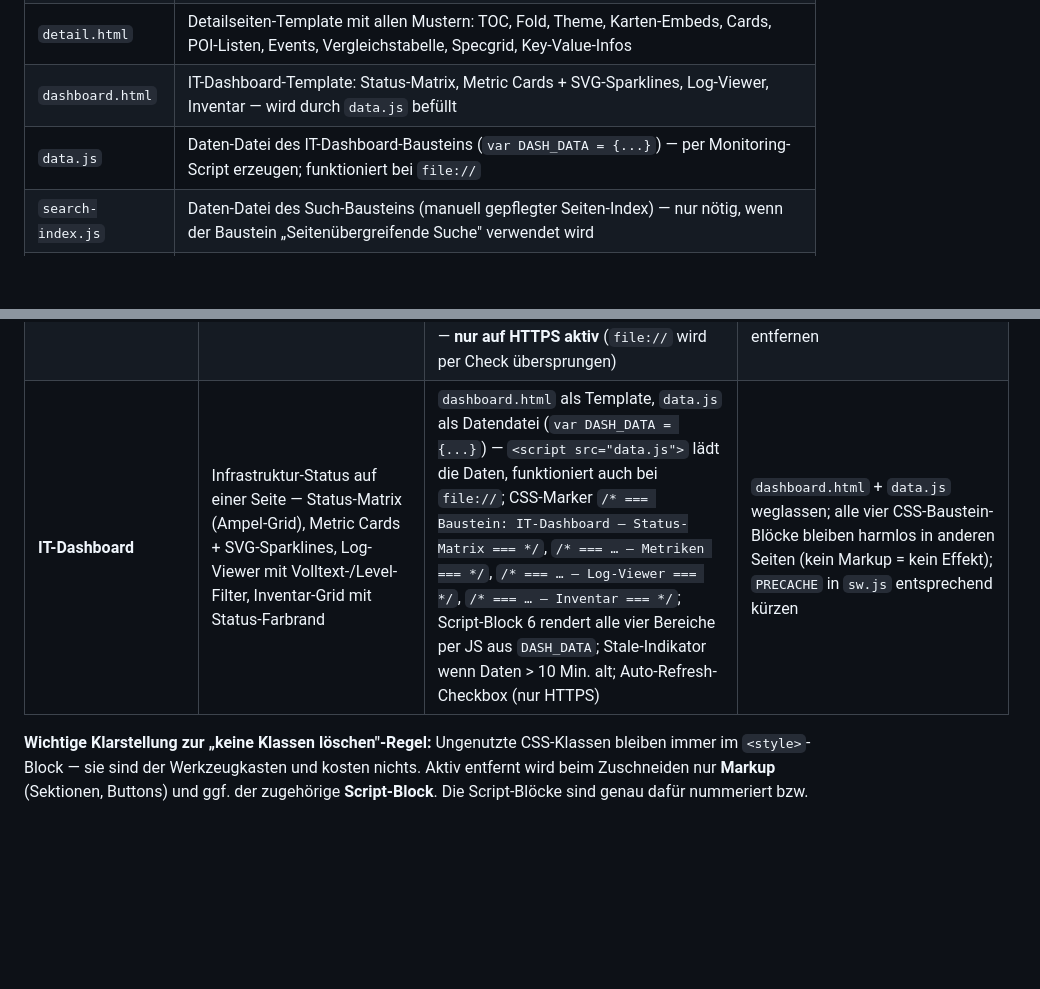
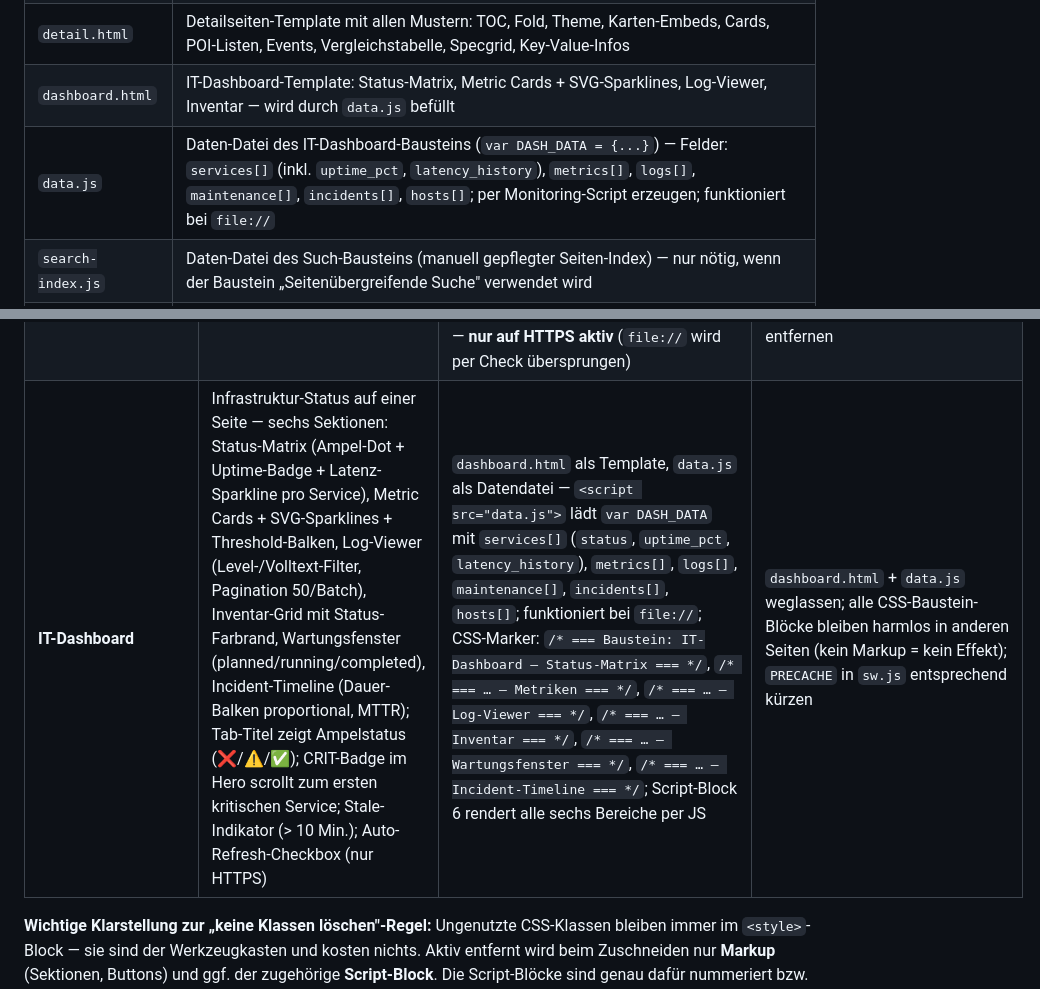
Before and after one commit to N3m3515/html-project-blueprint, a Markdown page: CLAUDE.md, 2 parts joined by grey strips. Drawn GitHub-style; blank space fills up the shorter version.

```diff
--- a/CLAUDE.md
+++ b/CLAUDE.md
@@ -17,7 +17,7 @@ Dieser Ordner ist ein wiederverwendbares Template, extrahiert aus dem Urlaubspla
 | `index.html` | Übersichtsseite: Hero mit einklappbarem Infokasten, Schnellauswahl-Box, Tab-Navigation, verlinkte Karten (`.pcard`) |
 | `detail.html` | Detailseiten-Template mit allen Mustern: TOC, Fold, Theme, Karten-Embeds, Cards, POI-Listen, Events, Vergleichstabelle, Specgrid, Key-Value-Infos |
 | `dashboard.html` | IT-Dashboard-Template: Status-Matrix, Metric Cards + SVG-Sparklines, Log-Viewer, Inventar — wird durch `data.js` befüllt |
-| `data.js` | Daten-Datei des IT-Dashboard-Bausteins (`var DASH_DATA = {...}`) — per Monitoring-Script erzeugen; funktioniert bei `file://` |
+| `data.js` | Daten-Datei des IT-Dashboard-Bausteins (`var DASH_DATA = {...}`) — Felder: `services[]` (inkl. `uptime_pct`, `latency_history`), `metrics[]`, `logs[]`, `maintenance[]`, `incidents[]`, `hosts[]`; per Monitoring-Script erzeugen; funktioniert bei `file://` |
 | `search-index.js` | Daten-Datei des Such-Bausteins (manuell gepflegter Seiten-Index) — nur nötig, wenn der Baustein „Seitenübergreifende Suche" verwendet wird |
 | `manifest.json` | PWA-Manifest: App-Name, Icon, Theme-Farbe, Display-Modus — bei Projektstart anpassen |
 | `sw.js` | Service Worker für Offline-Support (PWA-Baustein) — cacht alle HTML-Seiten; CACHE-Version und PRECACHE-Liste bei neuen Seiten aktualisieren |
@@ -70,7 +70,7 @@ Nicht jedes Projekt braucht jeden Baustein (eine Google-Maps-Anbindung ist z. B.
 | **Suchfeld-Highlighting** (Index) | Treffertext in Suchergebnissen gelb markiert | `hi()`-Funktion in `siteSearch()` + CSS `mark`-Regel in `/* === Baustein: Permalink === */`-Block | `hi()`-Aufrufe durch direktes `esc()` ersetzen + `mark`-CSS entfernen |
 | **Druckauswahl** | 🖨-Button öffnet Panel — Sektionen per Checkbox auswählen; nicht angekreuzte werden beim Drucken ausgeblendet | `.print-cfg-btn`/`.print-cfg`-HTML, CSS `/* === Baustein: Druckauswahl === */`, Script-Block „Druckauswahl" (Index) bzw. Teil von Script-Block 6 (Detail) | HTML-Panel + Script-Block weglassen; CSS bleibt harmlos im Datei |
 | **PWA / Offline** | App installierbar + Offline-Nutzung via Service Worker | `manifest.json` + `icon.svg` + `sw.js`; `<link rel="manifest">` + `<meta name="theme-color" id="theme-color-meta">` im `<head>`; SW-Registrierung + `theme-color`-Update in `toggleTheme()` — **nur auf HTTPS aktiv** (`file://` wird per Check übersprungen) | `manifest.json`/`sw.js`/`icon.svg` löschen, `<link rel="manifest">` + `<meta name="theme-color">` + SW-Registrierungszeile aus HTML entfernen |
-| **IT-Dashboard** | Infrastruktur-Status auf einer Seite — Status-Matrix (Ampel-Grid), Metric Cards + SVG-Sparklines, Log-Viewer mit Volltext-/Level-Filter, Inventar-Grid mit Status-Farbrand | `dashboard.html` als Template, `data.js` als Datendatei (`var DASH_DATA = {...}`) — `<script src="data.js">` lädt die Daten, funktioniert auch bei `file://`; CSS-Marker `/* === Baustein: IT-Dashboard — Status-Matrix === */`, `/* === … — Metriken === */`, `/* === … — Log-Viewer === */`, `/* === … — Inventar === */`; Script-Block 6 rendert alle vier Bereiche per JS aus `DASH_DATA`; Stale-Indikator wenn Daten > 10 Min. alt; Auto-Refresh-Checkbox (nur HTTPS) | `dashboard.html` + `data.js` weglassen; alle vier CSS-Baustein-Blöcke bleiben harmlos in anderen Seiten (kein Markup = kein Effekt); `PRECACHE` in `sw.js` entsprechend kürzen |
+| **IT-Dashboard** | Infrastruktur-Status auf einer Seite — sechs Sektionen: Status-Matrix (Ampel-Dot + Uptime-Badge + Latenz-Sparkline pro Service), Metric Cards + SVG-Sparklines + Threshold-Balken, Log-Viewer (Level-/Volltext-Filter, Pagination 50/Batch), Inventar-Grid mit Status-Farbrand, Wartungsfenster (planned/running/completed), Incident-Timeline (Dauer-Balken proportional, MTTR); Tab-Titel zeigt Ampelstatus (❌/⚠/✅); CRIT-Badge im Hero scrollt zum ersten kritischen Service; Stale-Indikator (> 10 Min.); Auto-Refresh-Checkbox (nur HTTPS) | `dashboard.html` als Template, `data.js` als Datendatei — `<script src="data.js">` lädt `var DASH_DATA` mit `services[]` (`status`, `uptime_pct`, `latency_history`), `metrics[]`, `logs[]`, `maintenance[]`, `incidents[]`, `hosts[]`; funktioniert bei `file://`; CSS-Marker: `/* === Baustein: IT-Dashboard — Status-Matrix === */`, `/* === … — Metriken === */`, `/* === … — Log-Viewer === */`, `/* === … — Inventar === */`, `/* === … — Wartungsfenster === */`, `/* === … — Incident-Timeline === */`; Script-Block 6 rendert alle sechs Bereiche per JS | `dashboard.html` + `data.js` weglassen; alle CSS-Baustein-Blöcke bleiben harmlos in anderen Seiten (kein Markup = kein Effekt); `PRECACHE` in `sw.js` entsprechend kürzen |
 
 **Wichtige Klarstellung zur „keine Klassen löschen"-Regel:** Ungenutzte CSS-Klassen bleiben immer im `<style>`-Block — sie sind der Werkzeugkasten und kosten nichts. Aktiv entfernt wird beim Zuschneiden nur **Markup** (Sektionen, Buttons) und ggf. der zugehörige **Script-Block**. Die Script-Blöcke sind genau dafür nummeriert bzw. per HTML-Kommentar benannt und unabhängig: Blöcke 1/3/5 sind Kern, alle anderen sind je nach Projekt verzichtbar (Details im Abschnitt „JavaScript-Muster").
 
```
Also changed, not shown: README.md (+4 -1 lines).
